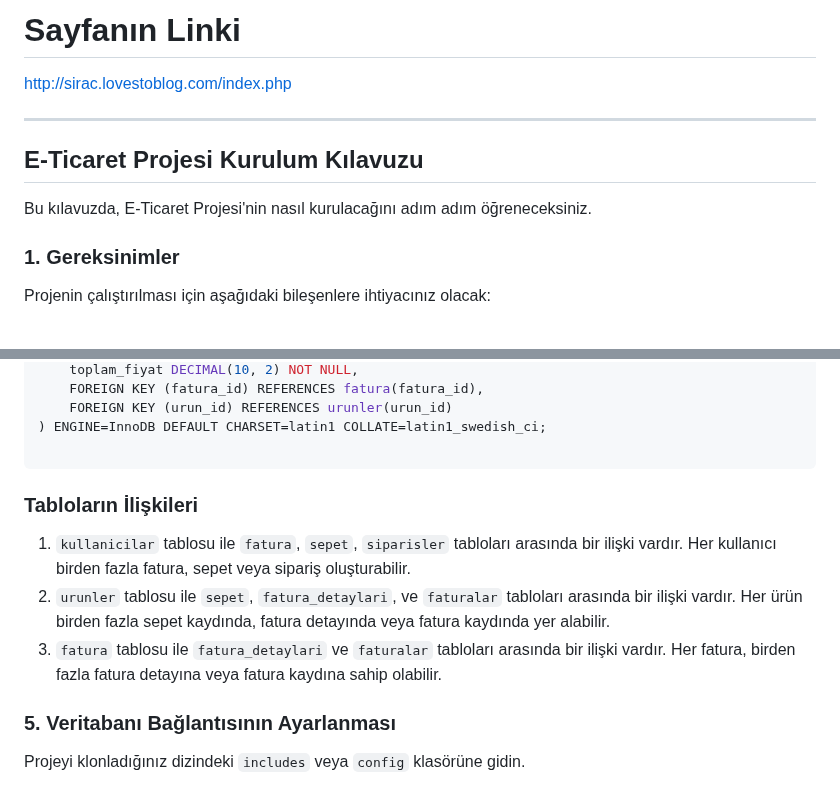
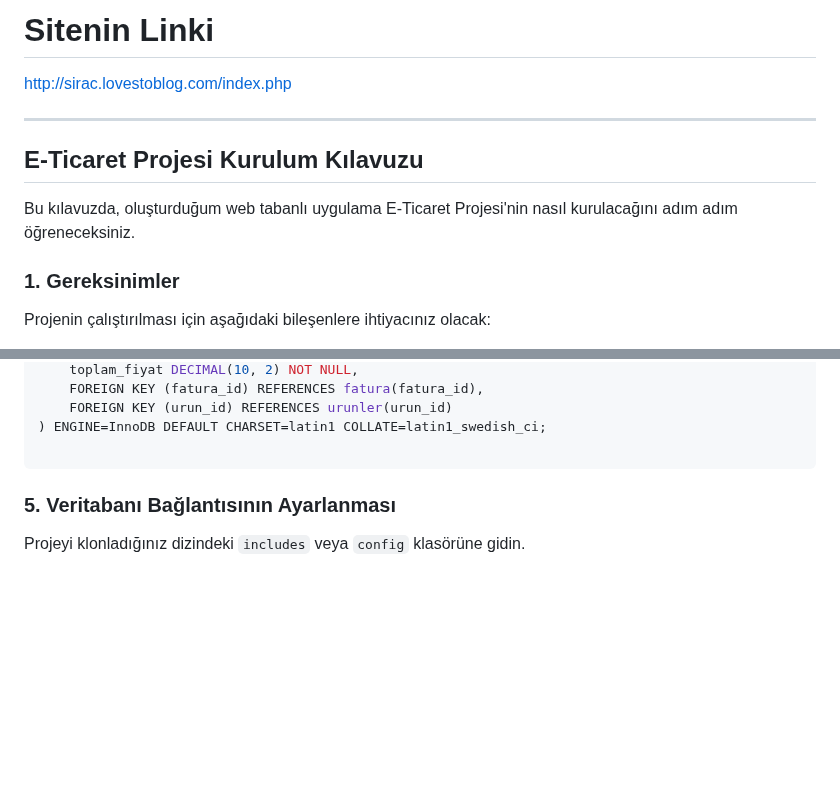
Before and after one commit to siracgezgin/e_ticaret, a Markdown page: README.md, 2 parts joined by grey strips. GitHub-like rendering; blank space fills up the shorter version.

````diff
--- a/README.md
+++ b/README.md
@@ -1,11 +1,11 @@
-# Sayfanın Linki
+# Sitenin Linki
 http://sirac.lovestoblog.com/index.php
 
 ---
 
 ## E-Ticaret Projesi Kurulum Kılavuzu
 
-Bu kılavuzda, E-Ticaret Projesi'nin nasıl kurulacağını adım adım öğreneceksiniz.
+Bu kılavuzda, oluşturduğum web tabanlı uygulama E-Ticaret Projesi'nin nasıl kurulacağını adım adım öğreneceksiniz.
 
 ### 1. Gereksinimler
 
@@ -119,11 +119,6 @@ CREATE TABLE faturalar (
 ) ENGINE=InnoDB DEFAULT CHARSET=latin1 COLLATE=latin1_swedish_ci;
 
 ```
-### Tabloların İlişkileri
-
-1. `kullanicilar` tablosu ile `fatura`, `sepet`, `siparisler` tabloları arasında bir ilişki vardır. Her kullanıcı birden fazla fatura, sepet veya sipariş oluşturabilir.
-2. `urunler` tablosu ile `sepet`, `fatura_detaylari`, ve `faturalar` tabloları arasında bir ilişki vardır. Her ürün birden fazla sepet kaydında, fatura detayında veya fatura kaydında yer alabilir.
-3. `fatura` tablosu ile `fatura_detaylari` ve `faturalar` tabloları arasında bir ilişki vardır. Her fatura, birden fazla fatura detayına veya fatura kaydına sahip olabilir.
 
 ### 5. Veritabanı Bağlantısının Ayarlanması
 
````
